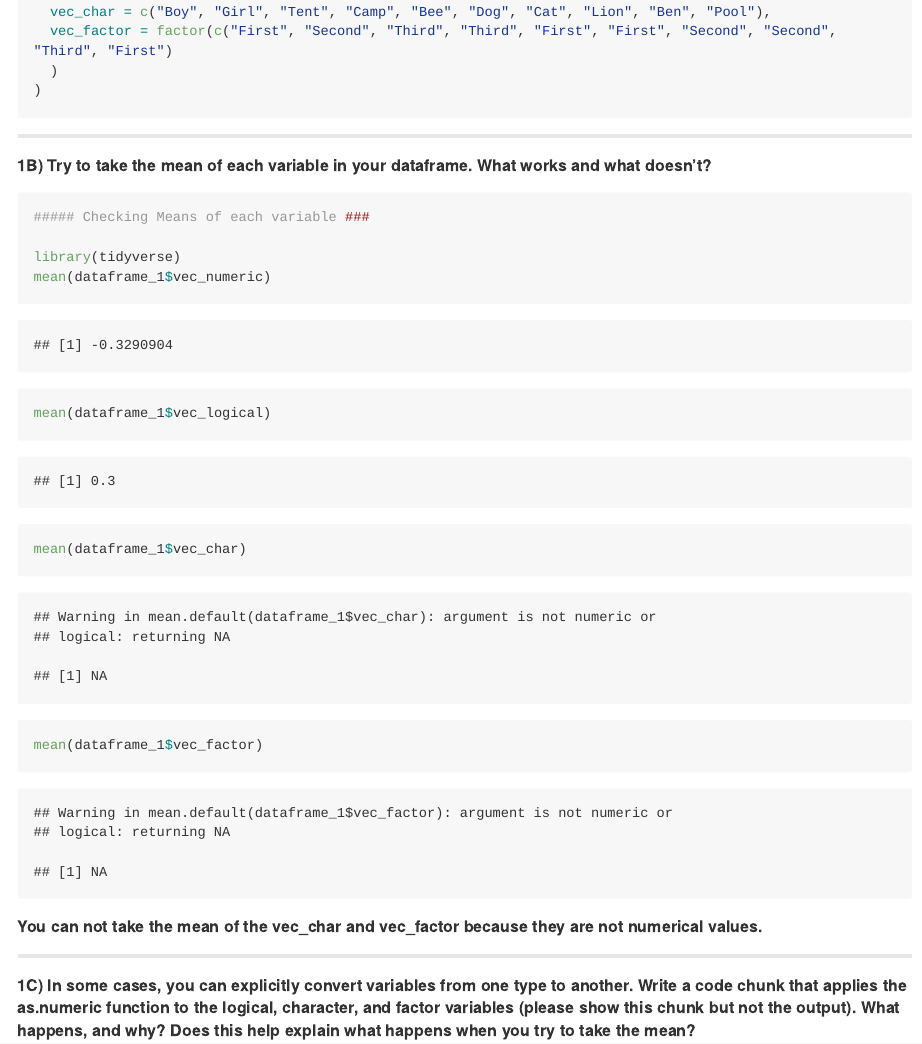
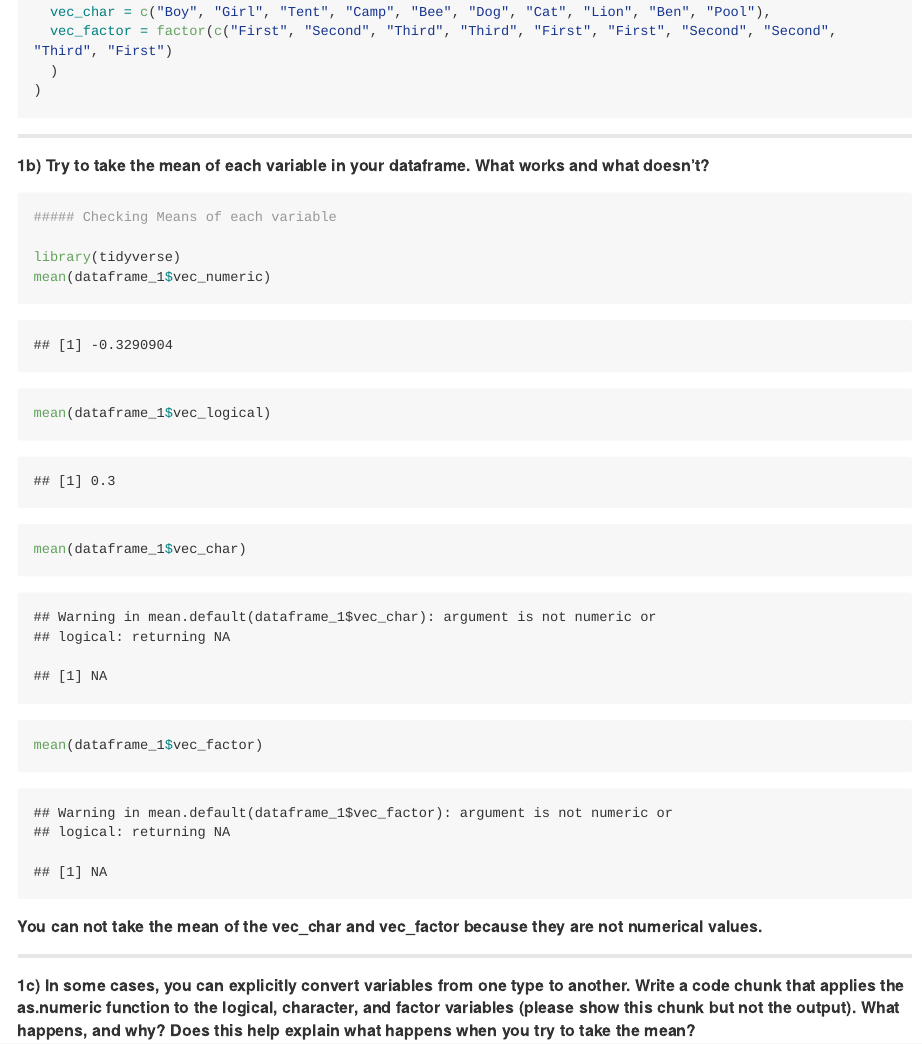
Before and after one commit to joekim97/P8150_HW1_Jhk2201, an R Markdown document (p8510_hw1.Rmd): the page in a window 1100 px wide, from 490 px down. Rendered offline with R 4.5, knitr and Pandoc, with nearby package versions; code that draws random numbers runs with fixed seeds of ours; long lines of code are wrapped.

Commit message:
Updating labels

````diff
--- a/p8510_hw1.Rmd
+++ b/p8510_hw1.Rmd
@@ -31,10 +31,10 @@ dataframe_1 = tibble(
 
 --------------
 
-##### 1B) Try to take the mean of each variable in your dataframe. What works and what doesn’t?
+##### 1b) Try to take the mean of each variable in your dataframe. What works and what doesn’t?
 
 ```{r}
-##### Checking Means of each variable ###
+##### Checking Means of each variable
 
 library(tidyverse)
 mean(dataframe_1$vec_numeric)
@@ -47,7 +47,7 @@ mean(dataframe_1$vec_factor)
 
 ----------
 
-##### 1C) In some cases, you can explicitly convert variables from one type to another. Write a code chunk that applies the as.numeric function to the logical, character, and factor variables (please show this chunk but not the output). What happens, and why? Does this help explain what happens when you try to take the mean?
+##### 1c) In some cases, you can explicitly convert variables from one type to another. Write a code chunk that applies the as.numeric function to the logical, character, and factor variables (please show this chunk but not the output). What happens, and why? Does this help explain what happens when you try to take the mean?
 
 ```{r}
 ### Coercing variable types
````
Also changed, not shown: p8510_hw1.md.
